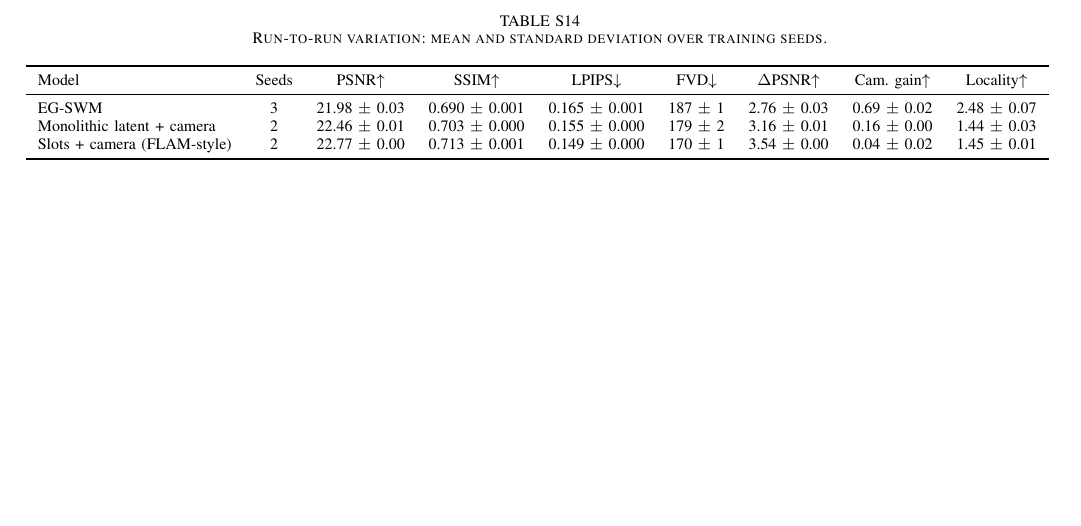
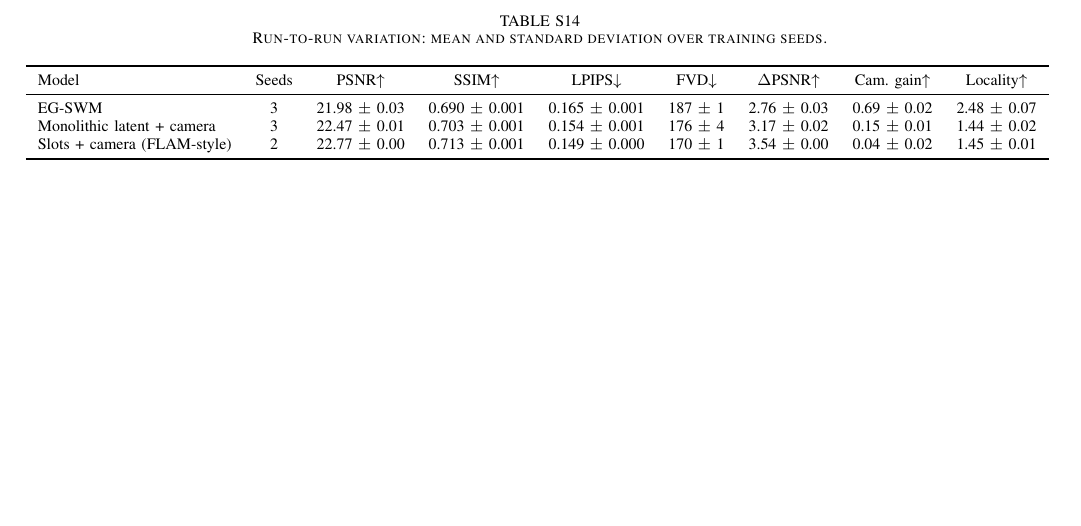
Before and after one commit to GIND123/Surgical-World-Model, a LaTeX paper (paper/tmrb/supplementary.tex, which reads paper/tmrb/tables/e1_seeds.tex): part of page 6 of 6, cut so that both start at the same text. Compiled offline with pdfLaTeX.

Commit message:
Results: S_global_seed2

```diff
--- a/paper/tmrb/tables/e1_seeds.tex
+++ b/paper/tmrb/tables/e1_seeds.tex
@@ -3,7 +3,7 @@
 Model & Seeds & PSNR$\uparrow$ & SSIM$\uparrow$ & LPIPS$\downarrow$ & FVD$\downarrow$ & $\Delta$PSNR$\uparrow$ & Cam. gain$\uparrow$ & Locality$\uparrow$ \\
 \midrule
 EG-SWM & 3 & 21.98 $\pm$ 0.03 & 0.690 $\pm$ 0.001 & 0.165 $\pm$ 0.001 & 187 $\pm$ 1 & 2.76 $\pm$ 0.03 & 0.69 $\pm$ 0.02 & 2.48 $\pm$ 0.07 \\
-Monolithic latent + camera & 2 & 22.46 $\pm$ 0.01 & 0.703 $\pm$ 0.000 & 0.155 $\pm$ 0.000 & 179 $\pm$ 2 & 3.16 $\pm$ 0.01 & 0.16 $\pm$ 0.00 & 1.44 $\pm$ 0.03 \\
+Monolithic latent + camera & 3 & 22.47 $\pm$ 0.01 & 0.703 $\pm$ 0.001 & 0.154 $\pm$ 0.001 & 176 $\pm$ 4 & 3.17 $\pm$ 0.02 & 0.15 $\pm$ 0.01 & 1.44 $\pm$ 0.02 \\
 Slots + camera (FLAM-style) & 2 & 22.77 $\pm$ 0.00 & 0.713 $\pm$ 0.001 & 0.149 $\pm$ 0.000 & 170 $\pm$ 1 & 3.54 $\pm$ 0.00 & 0.04 $\pm$ 0.02 & 1.45 $\pm$ 0.01 \\
 \bottomrule
 \end{tabular}
```
Also changed, not shown: docs/results/e1_seeds.md (+1 -1 lines), 1 other file.
